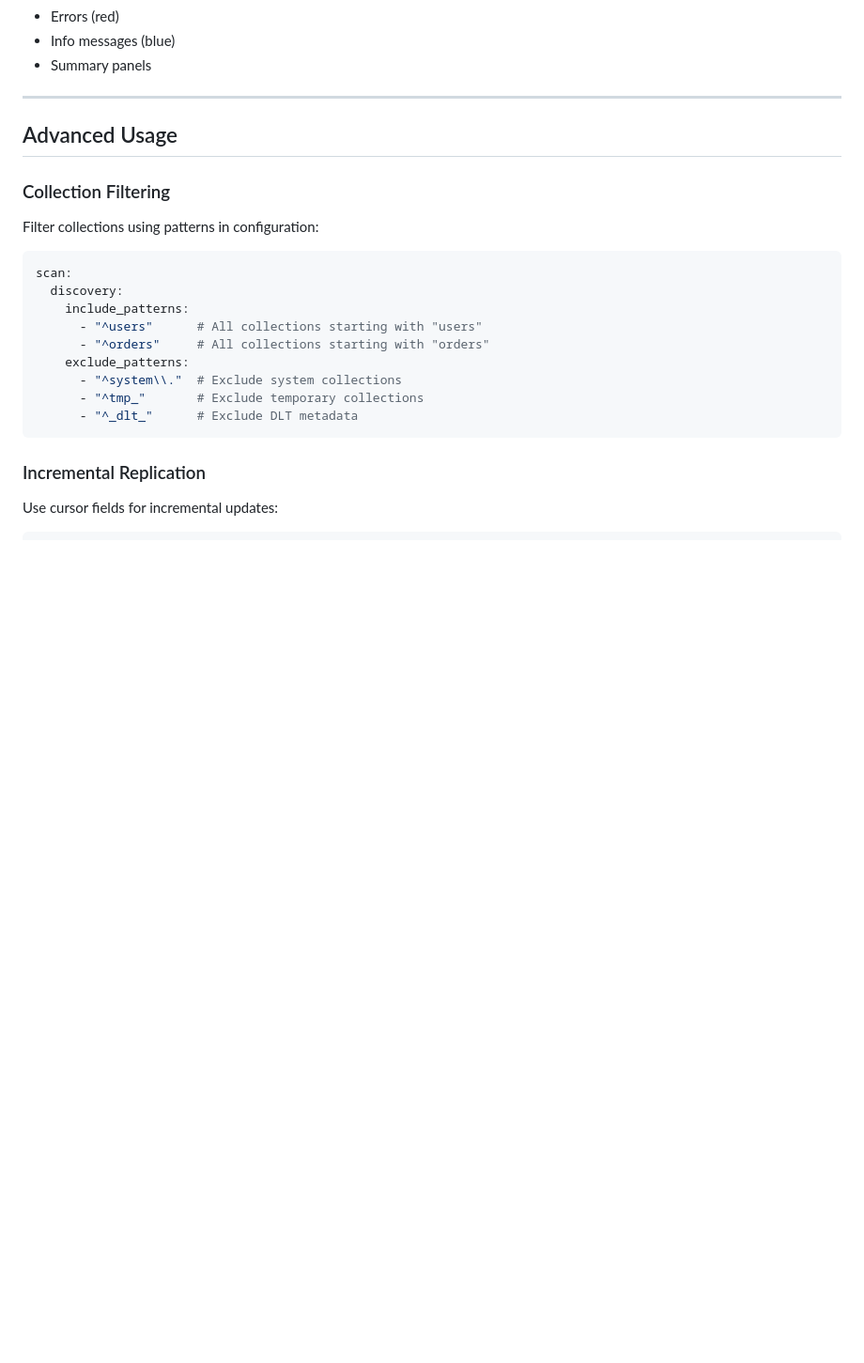
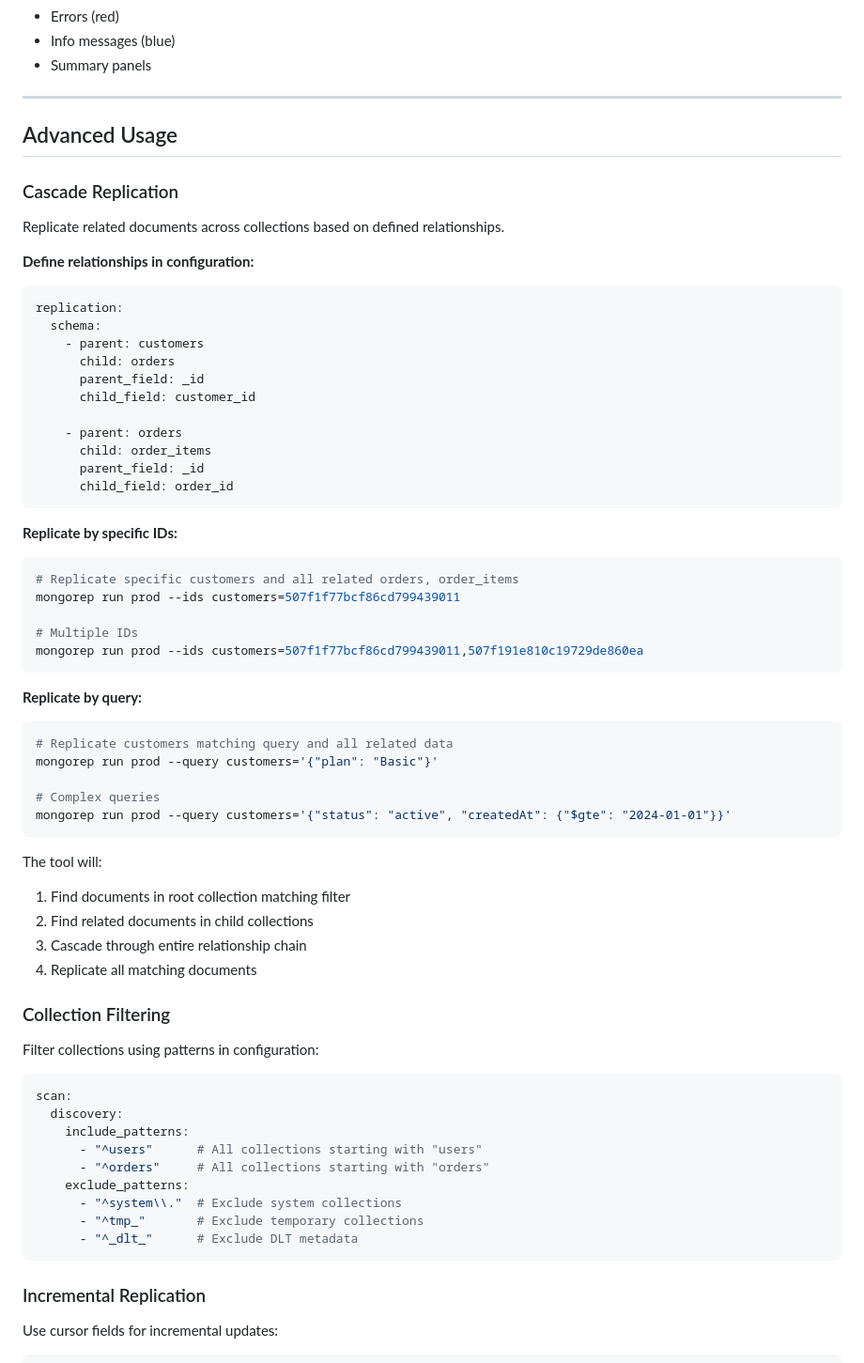
Before and after one commit to nhuray/mongo-replication, a Markdown page: src/mongo_replication/README.md, the part around one of its changes. Shown at 94% size. Drawn GitHub-style; blank space fills up the shorter version.

````diff
--- a/src/mongo_replication/README.md
+++ b/src/mongo_replication/README.md
@@ -331,6 +439,52 @@ Color-coded output with:
 ---
 
 ## Advanced Usage
+
+### Cascade Replication
+
+Replicate related documents across collections based on defined relationships.
+
+**Define relationships in configuration:**
+
+```yaml
+replication:
+  schema:
+    - parent: customers
+      child: orders
+      parent_field: _id
+      child_field: customer_id
+
+    - parent: orders
+      child: order_items
+      parent_field: _id
+      child_field: order_id
+```
+
+**Replicate by specific IDs:**
+
+```bash
+# Replicate specific customers and all related orders, order_items
+mongorep run prod --ids customers=507f1f77bcf86cd799439011
+
+# Multiple IDs
+mongorep run prod --ids customers=507f1f77bcf86cd799439011,507f191e810c19729de860ea
+```
+
+**Replicate by query:**
+
+```bash
+# Replicate customers matching query and all related data
+mongorep run prod --query customers='{"plan": "Basic"}'
+
+# Complex queries
+mongorep run prod --query customers='{"status": "active", "createdAt": {"$gte": "2024-01-01"}}'
+```
+
+The tool will:
+1. Find documents in root collection matching filter
+2. Find related documents in child collections
+3. Cascade through entire relationship chain
+4. Replicate all matching documents
 
 ### Collection Filtering
 
````
Also changed, not shown: other parts of src/mongo_replication/README.md (+114 -6 lines).
